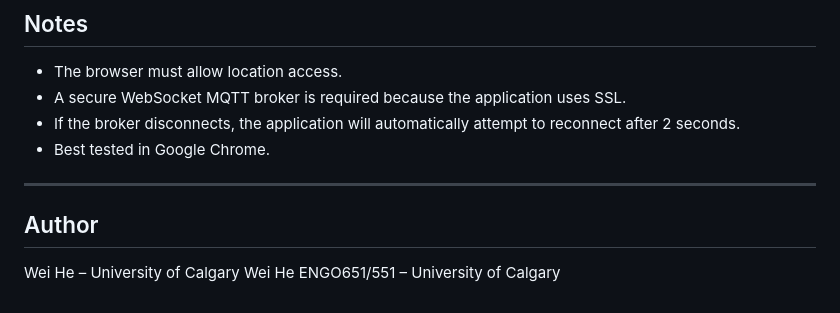
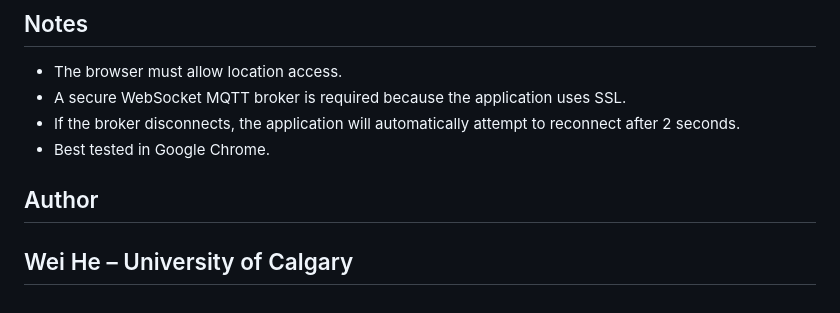
Before and after one commit to williehe17/ENGO651_Project5, a Markdown page: README.md, the part around the change. GitHub-like rendering.

Commit message:
Clean up author section in README
Removed redundant author information from README.

```diff
--- a/README.md
+++ b/README.md
@@ -175,9 +175,6 @@ if (temp < 10) {
 * If the broker disconnects, the application will automatically attempt to reconnect after 2 seconds.
 * Best tested in Google Chrome.
 
----
-
 ## Author
 Wei He – University of Calgary
-Wei He
-ENGO651/551 – University of Calgary
+---
```
